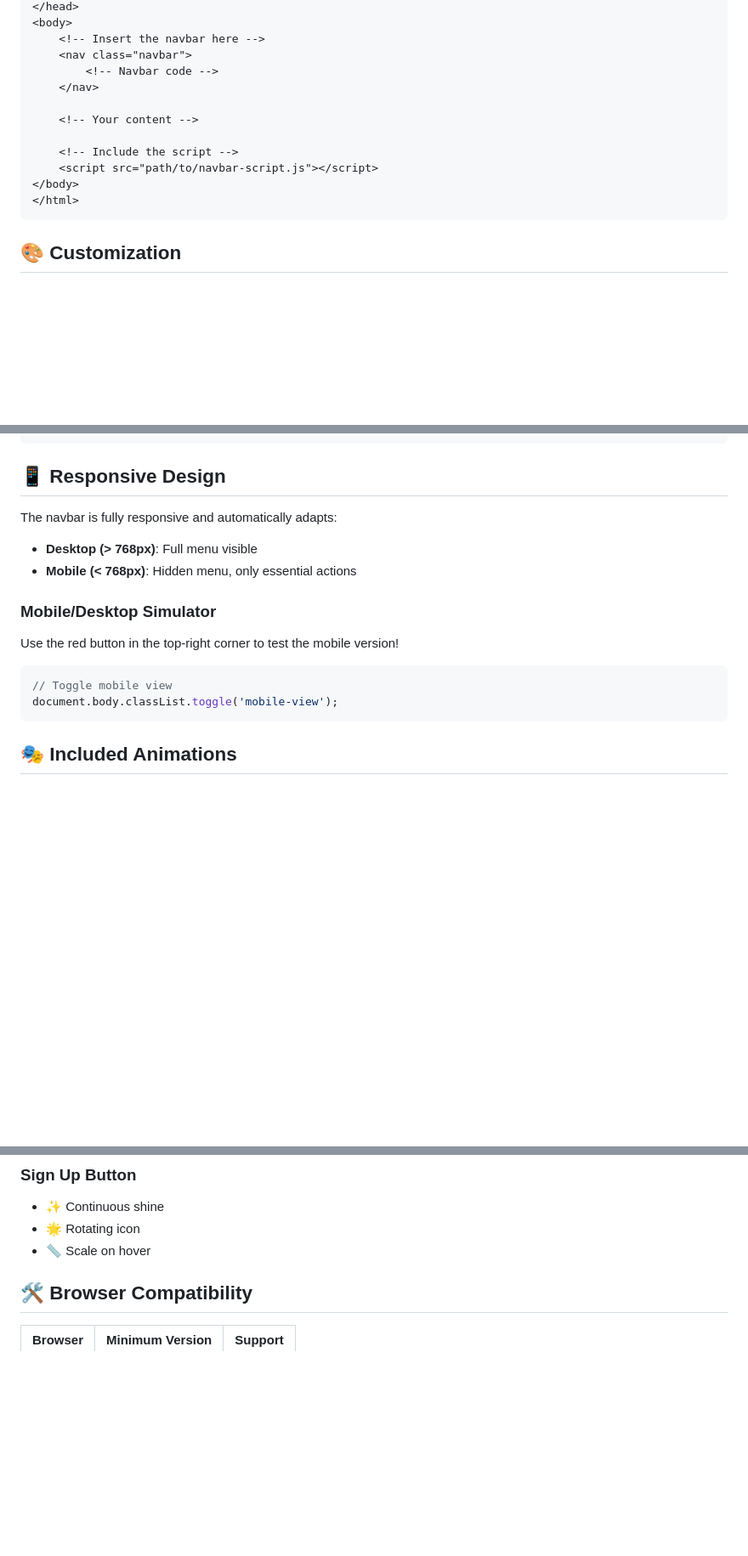
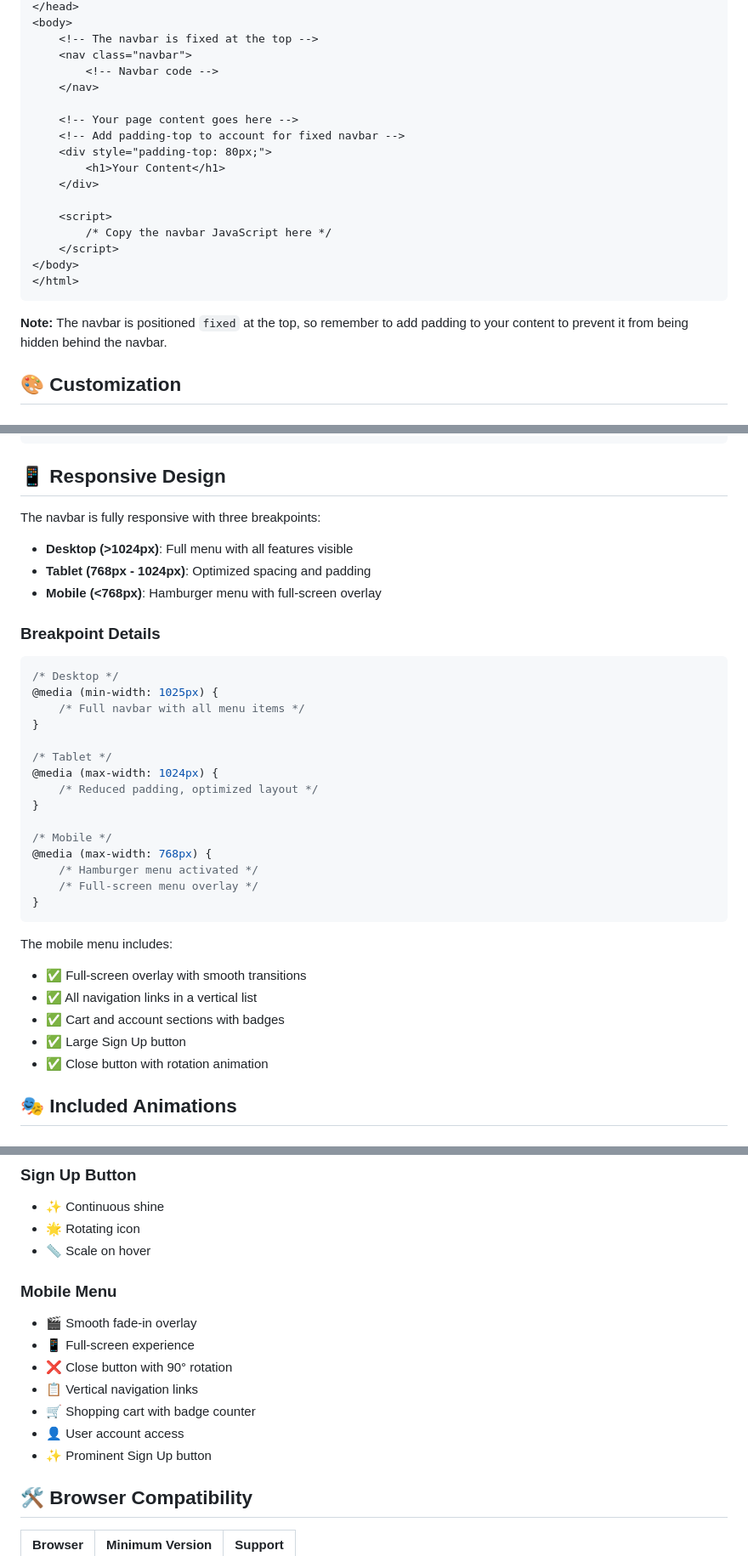
Before and after one commit to bitspear-lab/animated-navbar, a Markdown page: README.md, 3 parts joined by grey strips. Shown: that part at 85% size. Drawn GitHub-style; blank space fills up the shorter version.

````diff
--- a/README.md
+++ b/README.md
@@ -61,17 +65,24 @@ Simply copy the navbar HTML code into your project:
 </head>
 <body>
-    <!-- Insert the navbar here -->
+    <!-- The navbar is fixed at the top -->
     <nav class="navbar">
         <!-- Navbar code -->
     </nav>
 
-    <!-- Your content -->
+    <!-- Your page content goes here -->
+    <!-- Add padding-top to account for fixed navbar -->
+    <div style="padding-top: 80px;">
+        <h1>Your Content</h1>
+    </div>
 
-    <!-- Include the script -->
-    <script src="path/to/navbar-script.js"></script>
+    <script>
+        /* Copy the navbar JavaScript here */
+    </script>
 </body>
 </html>
 ```
+
+**Note:** The navbar is positioned `fixed` at the top, so remember to add padding to your content to prevent it from being hidden behind the navbar.
 
 ## 🎨 Customization
 
@@ -129,19 +140,38 @@ Add a new dropdown:
 
 ## 📱 Responsive Design
 
-The navbar is fully responsive and automatically adapts:
+The navbar is fully responsive with three breakpoints:
 
-- **Desktop (> 768px)**: Full menu visible
-- **Mobile (< 768px)**: Hidden menu, only essential actions
+- **Desktop (>1024px)**: Full menu with all features visible
+- **Tablet (768px - 1024px)**: Optimized spacing and padding
+- **Mobile (<768px)**: Hamburger menu with full-screen overlay
 
-### Mobile/Desktop Simulator
+### Breakpoint Details
 
-Use the red button in the top-right corner to test the mobile version!
+```css
+/* Desktop */
+@media (min-width: 1025px) {
+    /* Full navbar with all menu items */
+}
 
-```javascript
-// Toggle mobile view
-document.body.classList.toggle('mobile-view');
+/* Tablet */
+@media (max-width: 1024px) {
+    /* Reduced padding, optimized layout */
+}
+
+/* Mobile */
+@media (max-width: 768px) {
+    /* Hamburger menu activated */
+    /* Full-screen menu overlay */
+}
 ```
+
+The mobile menu includes:
+- ✅ Full-screen overlay with smooth transitions
+- ✅ All navigation links in a vertical list
+- ✅ Cart and account sections with badges
+- ✅ Large Sign Up button
+- ✅ Close button with rotation animation
 
 ## 🎭 Included Animations
 
@@ -168,6 +198,15 @@ document.body.classList.toggle('mobile-view');
 - ✨ Continuous shine
 - 🌟 Rotating icon
 - 📏 Scale on hover
+
+### Mobile Menu
+- 🎬 Smooth fade-in overlay
+- 📱 Full-screen experience
+- ❌ Close button with 90° rotation
+- 📋 Vertical navigation links
+- 🛒 Shopping cart with badge counter
+- 👤 User account access
+- ✨ Prominent Sign Up button
 
 ## 🛠️ Browser Compatibility
 
````
Also changed, not shown: other parts of README.md (+9 -5 lines).
